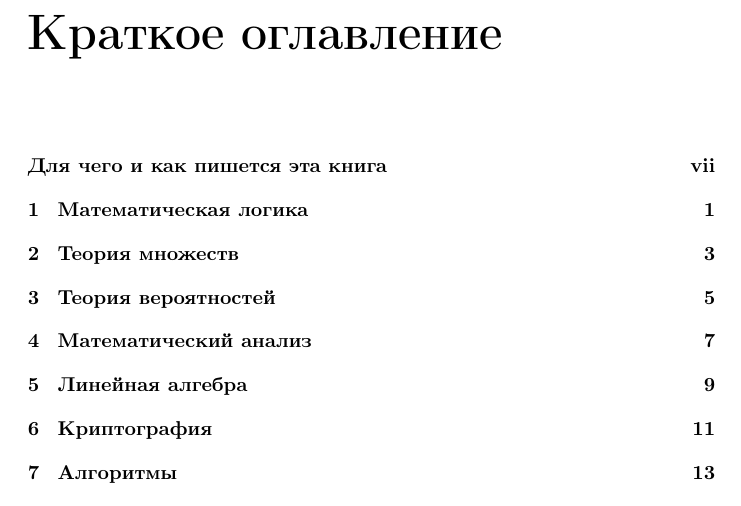
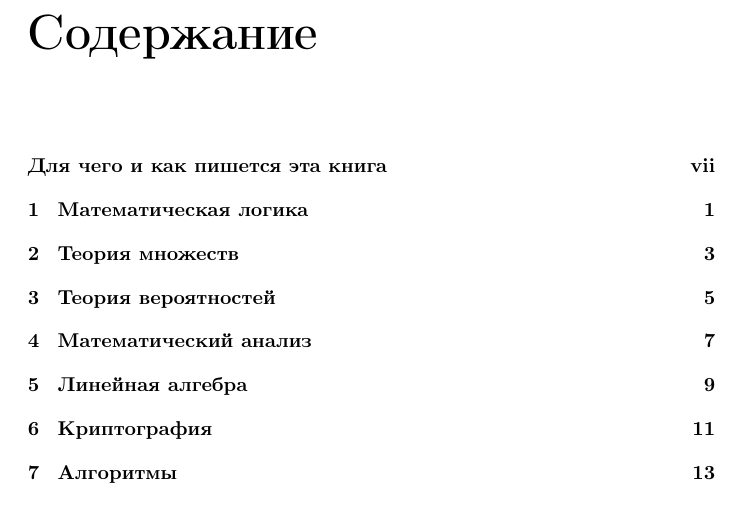
Before and after one commit to ezag/math-and-cs-outlines, a LaTeX book (math-and-cs-outlines.tex): part of page 3 of 25, cut at the place of the change. Compiled offline with pdfLaTeX.

Commit message:
Adjust shorttoc caption

```diff
--- a/math-and-cs-outlines.tex
+++ b/math-and-cs-outlines.tex
@@ -27,7 +27,7 @@
 \frontmatter
 \maketitle
 \include{copyright}
-\shorttoc{Краткое оглавление}{0}
+\shorttoc{Содержание}{0}
 \tableofcontents
 \input{introduction/introduction.tex}
 
```
